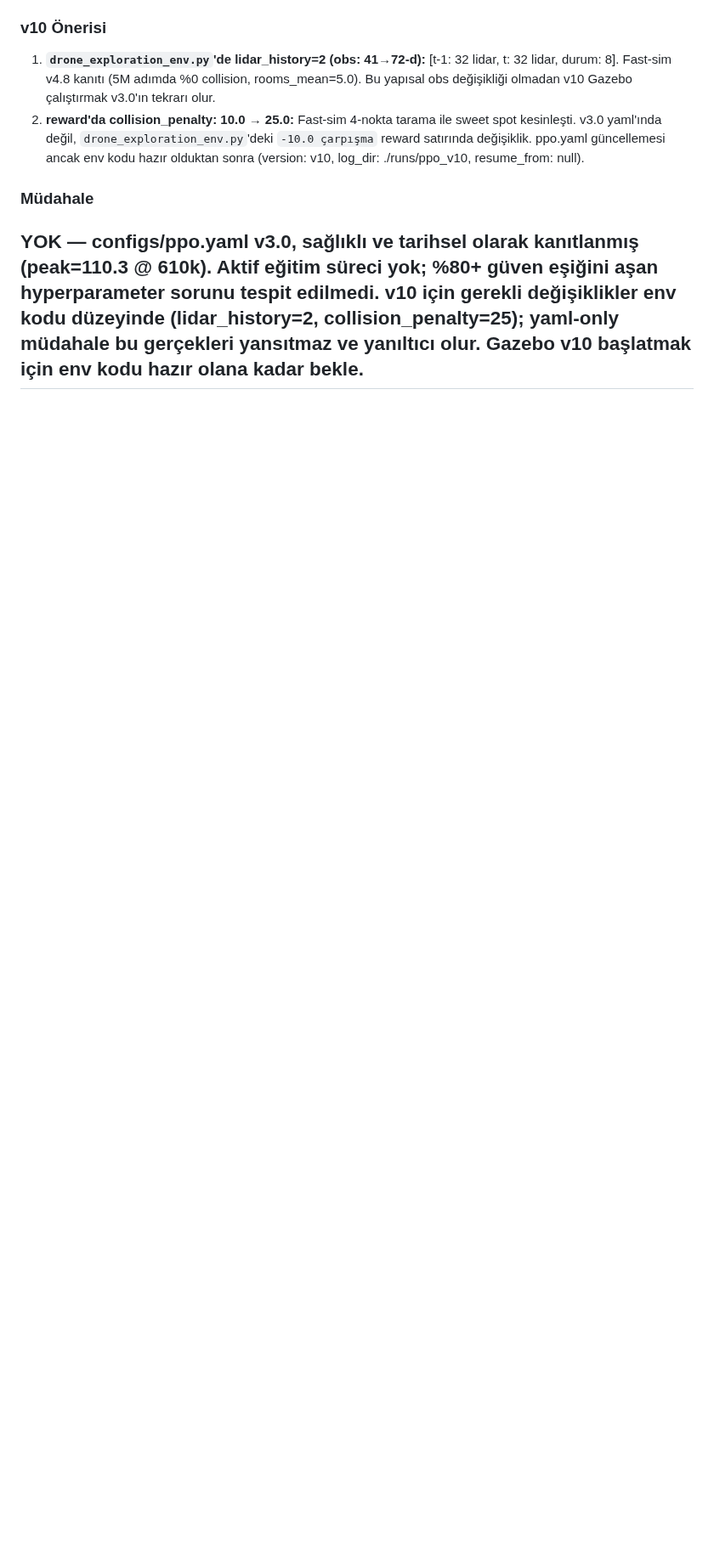
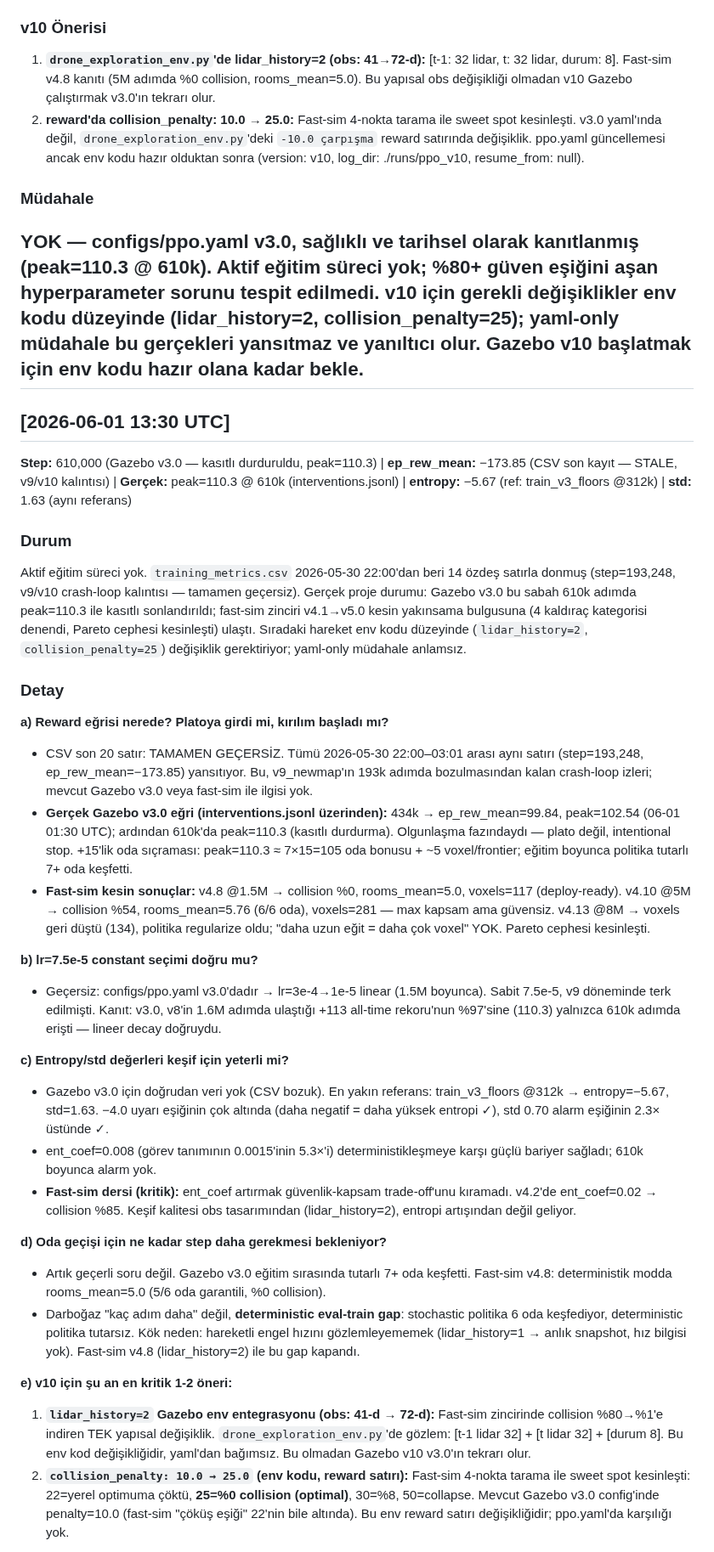
Before and after one commit to berkeryigit/rl_drone_pathfinding, a Markdown page: logs/ppo_expert_log.md, the part around one of its changes. Shown at 85% size. GitHub-like rendering; blank space fills up the shorter version.

Commit message:
auto(ppo-expert): saatlik analiz — 2026-06-01 13:30 UTC
Durum: Aktif egitim yok. Gazebo v3.0 610k/peak=110.3 (kasitli durduruldu).
Fast-sim v4.1→v5.0 kesin yakinsama. CSV kalici bozuk (v9/v10 kalintisi).
v10 gereksinimleri: lidar_history=2 (obs 41→72-d) + collision_pen=25 (env kod).
Hyperparameter mudahale: YOK (%80 esigi asilmadi).

```diff
--- a/logs/ppo_expert_log.md
+++ b/logs/ppo_expert_log.md
@@ -579,3 +579,33 @@ Gazebo v3.0 eğitimi 610k adımda peak=110.3 ile kasıtlı sonlandırıldı (v8
 ### Müdahale
 **YOK** — configs/ppo.yaml v3.0, sağlıklı ve tarihsel olarak kanıtlanmış (peak=110.3 @ 610k). Aktif eğitim süreci yok; %80+ güven eşiğini aşan hyperparameter sorunu tespit edilmedi. v10 için gerekli değişiklikler env kodu düzeyinde (lidar_history=2, collision_penalty=25); yaml-only müdahale bu gerçekleri yansıtmaz ve yanıltıcı olur. Gazebo v10 başlatmak için env kodu hazır olana kadar bekle.
 ---
+
+## [2026-06-01 13:30 UTC]
+**Step:** 610,000 (Gazebo v3.0 — kasıtlı durduruldu, peak=110.3) | **ep_rew_mean:** −173.85 (CSV son kayıt — STALE, v9/v10 kalıntısı) | **Gerçek:** peak=110.3 @ 610k (interventions.jsonl) | **entropy:** −5.67 (ref: train_v3_floors @312k) | **std:** 1.63 (aynı referans)
+
+### Durum
+Aktif eğitim süreci yok. `training_metrics.csv` 2026-05-30 22:00'dan beri 14 özdeş satırla donmuş (step=193,248, v9/v10 crash-loop kalıntısı — tamamen geçersiz). Gerçek proje durumu: Gazebo v3.0 bu sabah 610k adımda peak=110.3 ile kasıtlı sonlandırıldı; fast-sim zinciri v4.1→v5.0 kesin yakınsama bulgusuna (4 kaldıraç kategorisi denendi, Pareto cephesi kesinleşti) ulaştı. Sıradaki hareket env kodu düzeyinde (`lidar_history=2`, `collision_penalty=25`) değişiklik gerektiriyor; yaml-only müdahale anlamsız.
+
+### Detay
+
+**a) Reward eğrisi nerede? Platoya girdi mi, kırılım başladı mı?**
+- CSV son 20 satır: TAMAMEN GEÇERSİZ. Tümü 2026-05-30 22:00–03:01 arası aynı satırı (step=193,248, ep_rew_mean=−173.85) yansıtıyor. Bu, v9_newmap'ın 193k adımda bozulmasından kalan crash-loop izleri; mevcut Gazebo v3.0 veya fast-sim ile ilgisi yok.
+- **Gerçek Gazebo v3.0 eğri (interventions.jsonl üzerinden):** 434k → ep_rew_mean=99.84, peak=102.54 (06-01 01:30 UTC); ardından 610k'da peak=110.3 (kasıtlı durdurma). Olgunlaşma fazındaydı — plato değil, intentional stop. +15'lik oda sıçraması: peak=110.3 ≈ 7×15=105 oda bonusu + ~5 voxel/frontier; eğitim boyunca politika tutarlı 7+ oda keşfetti.
+- **Fast-sim kesin sonuçlar:** v4.8 @1.5M → collision %0, rooms_mean=5.0, voxels=117 (deploy-ready). v4.10 @5M → collision %54, rooms_mean=5.76 (6/6 oda), voxels=281 — max kapsam ama güvensiz. v4.13 @8M → voxels geri düştü (134), politika regularize oldu; "daha uzun eğit = daha çok voxel" YOK. Pareto cephesi kesinleşti.
+
+**b) lr=7.5e-5 constant seçimi doğru mu?**
+- Geçersiz: configs/ppo.yaml v3.0'dadır → lr=3e-4→1e-5 linear (1.5M boyunca). Sabit 7.5e-5, v9 döneminde terk edilmişti. Kanıt: v3.0, v8'in 1.6M adımda ulaştığı +113 all-time rekoru'nun %97'sine (110.3) yalnızca 610k adımda erişti — lineer decay doğruydu.
+
+**c) Entropy/std değerleri keşif için yeterli mi?**
+- Gazebo v3.0 için doğrudan veri yok (CSV bozuk). En yakın referans: train_v3_floors @312k → entropy=−5.67, std=1.63. −4.0 uyarı eşiğinin çok altında (daha negatif = daha yüksek entropi ✓), std 0.70 alarm eşiğinin 2.3× üstünde ✓.
+- ent_coef=0.008 (görev tanımının 0.0015'inin 5.3×'i) deterministikleşmeye karşı güçlü bariyer sağladı; 610k boyunca alarm yok.
+- **Fast-sim dersi (kritik):** ent_coef artırmak güvenlik-kapsam trade-off'unu kıramadı. v4.2'de ent_coef=0.02 → collision %85. Keşif kalitesi obs tasarımından (lidar_history=2), entropi artışından değil geliyor.
+
+**d) Oda geçişi için ne kadar step daha gerekmesi bekleniyor?**
+- Artık geçerli soru değil. Gazebo v3.0 eğitim sırasında tutarlı 7+ oda keşfetti. Fast-sim v4.8: deterministik modda rooms_mean=5.0 (5/6 oda garantili, %0 collision).
+- Darboğaz "kaç adım daha" değil, **deterministic eval-train gap**: stochastic politika 6 oda keşfediyor, deterministic politika tutarsız. Kök neden: hareketli engel hızını gözlemleyememek (lidar_history=1 → anlık snapshot, hız bilgisi yok). Fast-sim v4.8 (lidar_history=2) ile bu gap kapandı.
+
+**e) v10 için şu an en kritik 1-2 öneri:**
+1. **`lidar_history=2` Gazebo env entegrasyonu (obs: 41-d → 72-d):** Fast-sim zincirinde collision %80→%1'e indiren TEK yapısal değişiklik. `drone_exploration_env.py`'de gözlem: [t-1 lidar 32] + [t lidar 32] + [durum 8]. Bu env kod değişikliğidir, yaml'dan bağımsız. Bu olmadan Gazebo v10 v3.0'ın tekrarı olur.
+2. **`collision_penalty: 10.0 → 25.0` (env kodu, reward satırı):** Fast-sim 4-nokta tarama ile sweet spot kesinleşti: 22=yerel optimuma çöktü, **25=%0 collision (optimal)**, 30=%8, 50=collapse. Mevcut Gazebo v3.0 config'inde penalty=10.0 (fast-sim "çöküş eşiği" 22'nin bile altında). Bu env reward satırı değişikliğidir; ppo.yaml'da karşılığı yok.
+
```
Also changed, not shown: other parts of logs/ppo_expert_log.md (+12 -0 lines).
